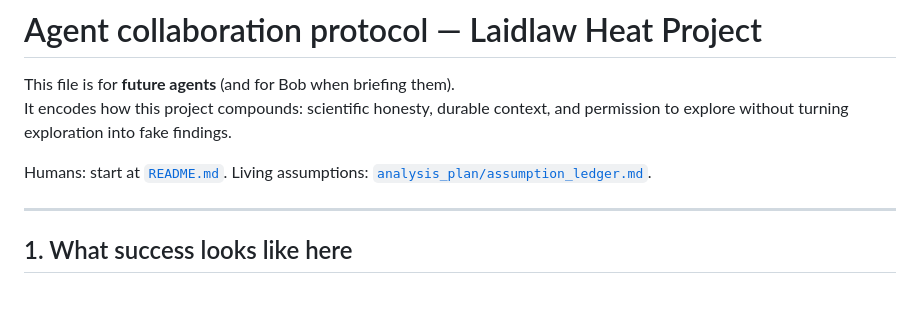
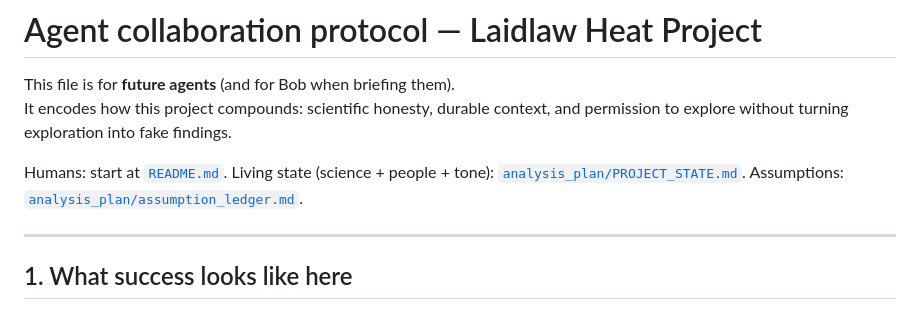
Before and after one commit to bobshenruililin/Laidlaw-Heat-Project, a Markdown page: AGENTS.md, the part around the change. GitHub-like rendering.

Commit message:
Point AGENTS.md to PROJECT_STATE living context
Co-authored-by: Shen Ruililin <bobshenruililin@users.noreply.github.com>

```diff
--- a/AGENTS.md
+++ b/AGENTS.md
@@ -3,7 +3,7 @@
 This file is for **future agents** (and for Bob when briefing them).
 It encodes how this project compounds: scientific honesty, durable context, and permission to explore without turning exploration into fake findings.
 
-Humans: start at [`README.md`](README.md). Living assumptions: [`analysis_plan/assumption_ledger.md`](analysis_plan/assumption_ledger.md).
+Humans: start at [`README.md`](README.md). Living state (science + people + tone): [`analysis_plan/PROJECT_STATE.md`](analysis_plan/PROJECT_STATE.md). Assumptions: [`analysis_plan/assumption_ledger.md`](analysis_plan/assumption_ledger.md).
 
 ---
 
```
